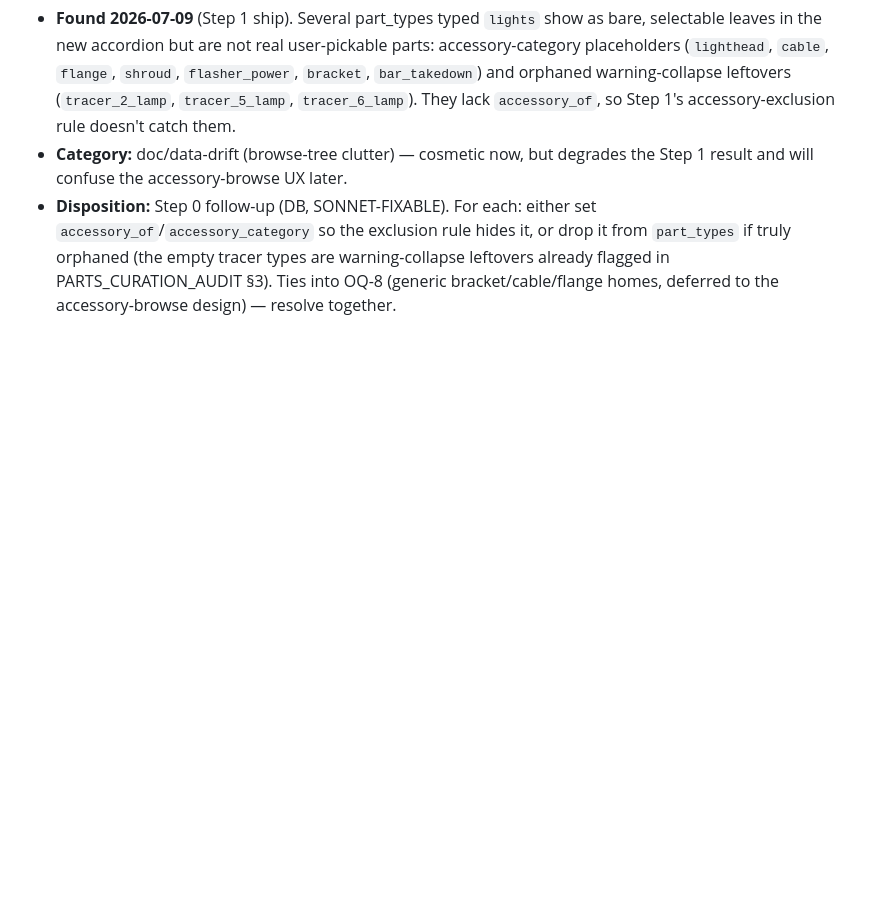
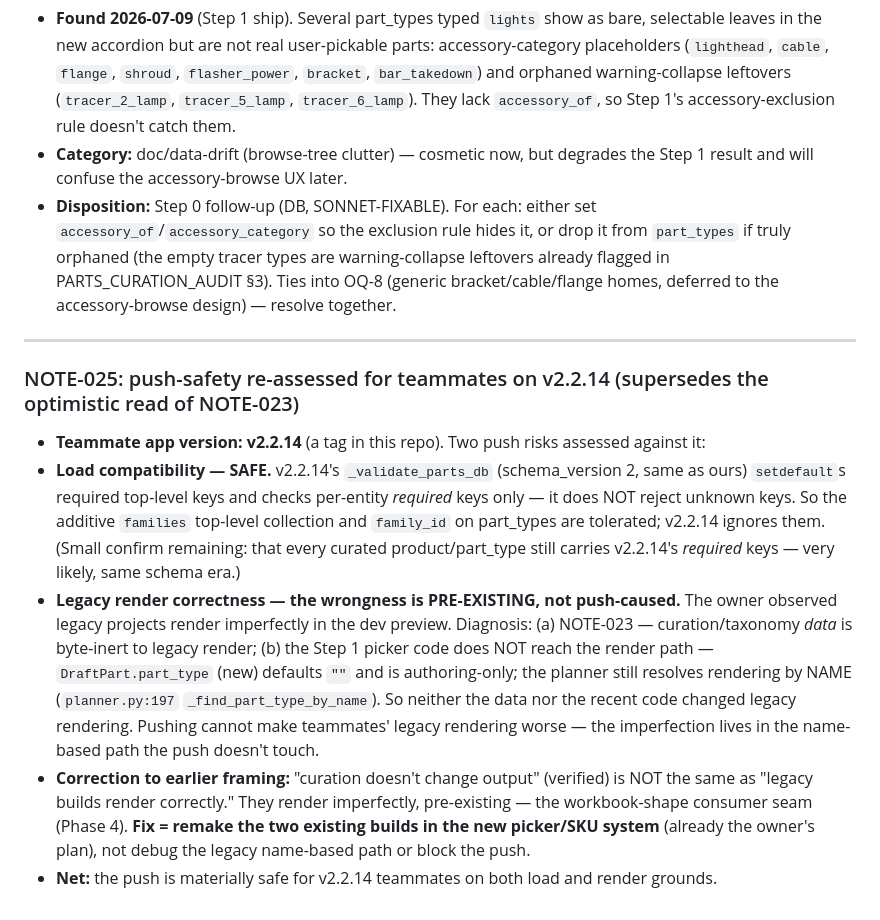
Before and after one commit to dtmseth/DTM_Vehicle_Builder, a Markdown page: docs/audit/LEDGER.md, the part around the change. GitHub-like rendering; blank space fills up the shorter version.

Commit message:
Assess push-safety for v2.2.14 teammates (NOTE-025)
v2.2.14 validator tolerates additive families/family_id (load-safe);
legacy render wrongness is pre-existing (data inert + new picker code
doesn't reach the name-based render path), so the push can't worsen it.
Fix for the two legacy builds = remake in the new system, not block the
push.

Co-Authored-By: Claude Opus 4.8 <noreply@anthropic.com>

```diff
--- a/docs/audit/LEDGER.md
+++ b/docs/audit/LEDGER.md
@@ -623,3 +623,25 @@ Zero production-code changes.
   `part_types` if truly orphaned (the empty tracer types are warning-collapse leftovers already
   flagged in PARTS_CURATION_AUDIT §3). Ties into OQ-8 (generic bracket/cable/flange homes,
   deferred to the accessory-browse design) — resolve together.
+
+---
+
+### NOTE-025: push-safety re-assessed for teammates on v2.2.14 (supersedes the optimistic read of NOTE-023)
+- **Teammate app version: v2.2.14** (a tag in this repo). Two push risks assessed against it:
+- **Load compatibility — SAFE.** v2.2.14's `_validate_parts_db` (schema_version 2, same as ours)
+  `setdefault`s required top-level keys and checks per-entity *required* keys only — it does NOT
+  reject unknown keys. So the additive `families` top-level collection and `family_id` on
+  part_types are tolerated; v2.2.14 ignores them. (Small confirm remaining: that every curated
+  product/part_type still carries v2.2.14's *required* keys — very likely, same schema era.)
+- **Legacy render correctness — the wrongness is PRE-EXISTING, not push-caused.** The owner
+  observed legacy projects render imperfectly in the dev preview. Diagnosis: (a) NOTE-023 —
+  curation/taxonomy *data* is byte-inert to legacy render; (b) the Step 1 picker code does NOT
+  reach the render path — `DraftPart.part_type` (new) defaults `""` and is authoring-only; the
+  planner still resolves rendering by NAME (`planner.py:197` `_find_part_type_by_name`). So
+  neither the data nor the recent code changed legacy rendering. Pushing cannot make teammates'
+  legacy rendering worse — the imperfection lives in the name-based path the push doesn't touch.
+- **Correction to earlier framing:** "curation doesn't change output" (verified) is NOT the same
+  as "legacy builds render correctly." They render imperfectly, pre-existing — the workbook-shape
+  consumer seam (Phase 4). **Fix = remake the two existing builds in the new picker/SKU system**
+  (already the owner's plan), not debug the legacy name-based path or block the push.
+- **Net:** the push is materially safe for v2.2.14 teammates on both load and render grounds.
```
